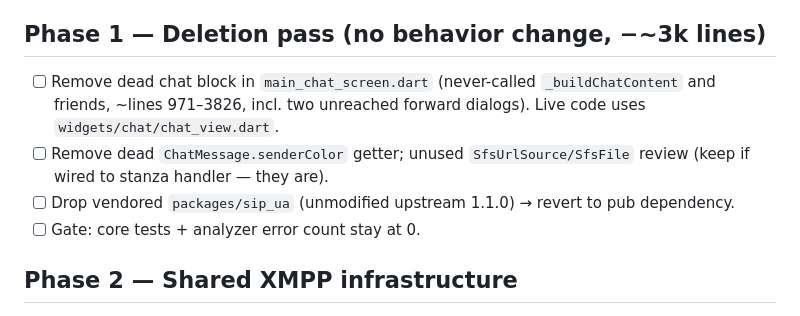
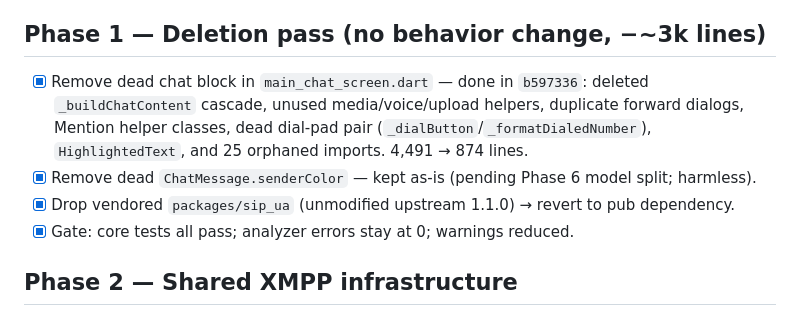
Before and after one commit to silverfox983/gibber.chat, a Markdown page: REFACTOR_PLAN.md, the part around the change. GitHub-like rendering.

Commit message:
docs: mark Phase 0 and Phase 1 complete in refactor plan

```diff
--- a/REFACTOR_PLAN.md
+++ b/REFACTOR_PLAN.md
@@ -24,13 +24,13 @@ Code shape at baseline: 186 Dart files in `lib/`, ~69k lines. Largest: `main_cha
 
 ## Phase 1 — Deletion pass  (no behavior change, −~3k lines)
 
-- [ ] Remove dead chat block in `main_chat_screen.dart` (never-called `_buildChatContent` and
-      friends, ~lines 971–3826, incl. two unreached forward dialogs). Live code uses
-      `widgets/chat/chat_view.dart`.
-- [ ] Remove dead `ChatMessage.senderColor` getter; unused `SfsUrlSource/SfsFile` review (keep if
-      wired to stanza handler — they are).
-- [ ] Drop vendored `packages/sip_ua` (unmodified upstream 1.1.0) → revert to pub dependency.
-- [ ] Gate: core tests + analyzer error count stay at 0.
+- [x] Remove dead chat block in `main_chat_screen.dart` — done in `b597336`: deleted
+      `_buildChatContent` cascade, unused media/voice/upload helpers, duplicate forward dialogs,
+      Mention helper classes, dead dial-pad pair (`_dialButton`/`_formatDialedNumber`),
+      `HighlightedText`, and 25 orphaned imports. 4,491 → 874 lines.
+- [x] Remove dead `ChatMessage.senderColor` — kept as-is (pending Phase 6 model split; harmless).
+- [x] Drop vendored `packages/sip_ua` (unmodified upstream 1.1.0) → revert to pub dependency.
+- [x] Gate: core tests all pass; analyzer errors stay at 0; warnings reduced.
 
 ## Phase 2 — Shared XMPP infrastructure
 
```
